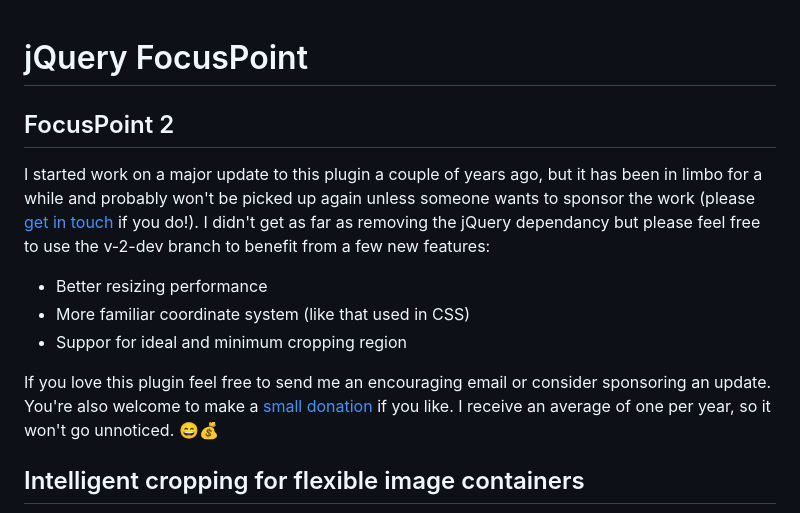
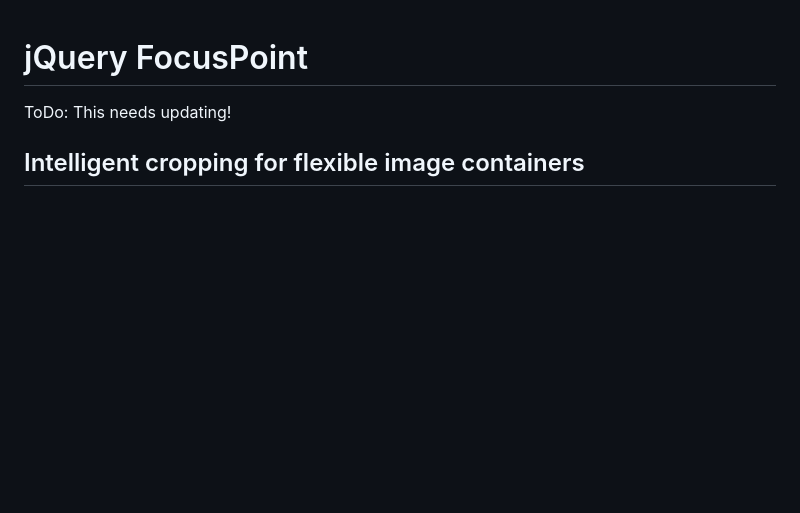
Before and after one commit to jonom/jquery-focuspoint, a Markdown page: README.md, the part around one of its changes. GitHub-like rendering; blank space fills up the shorter version.

```diff
--- a/README.md
+++ b/README.md
@@ -1,14 +1,6 @@
 # jQuery FocusPoint
 
-## FocusPoint 2
-
-I started work on a major update to this plugin a couple of years ago, but it has been in limbo for a while and probably won't be picked up again unless someone wants to sponsor the work (please [get in touch](http://jonathonmenz.com) if you do!). I didn't get as far as removing the jQuery dependancy but please feel free to use the v-2-dev branch to benefit from a few new features:
-
-* Better resizing performance
-* More familiar coordinate system (like that used in CSS)
-* Suppor for ideal and minimum cropping region
-
-If you love this plugin feel free to send me an encouraging email or consider sponsoring an update. You're also welcome to make a [small donation](https://www.paypal.com/cgi-bin/webscr?cmd=_s-xclick&hosted_button_id=5VUDD3ACRC4TC) if you like. I receive an average of one per year, so it won't go unnoticed. 😄💰
+ToDo: This needs updating!
 
 ## Intelligent cropping for flexible image containers
 
```
Also changed, not shown: other parts of README.md (+0 -1 lines), demos/img/bird-min.jpg (added), demos/img/bird.jpg, demos/img/dolphin.jpg, demos/img/kangaroo.jpg, demos/img/lizard-min.jpg (added), demos/img/lizard.jpg, 13 other files.
